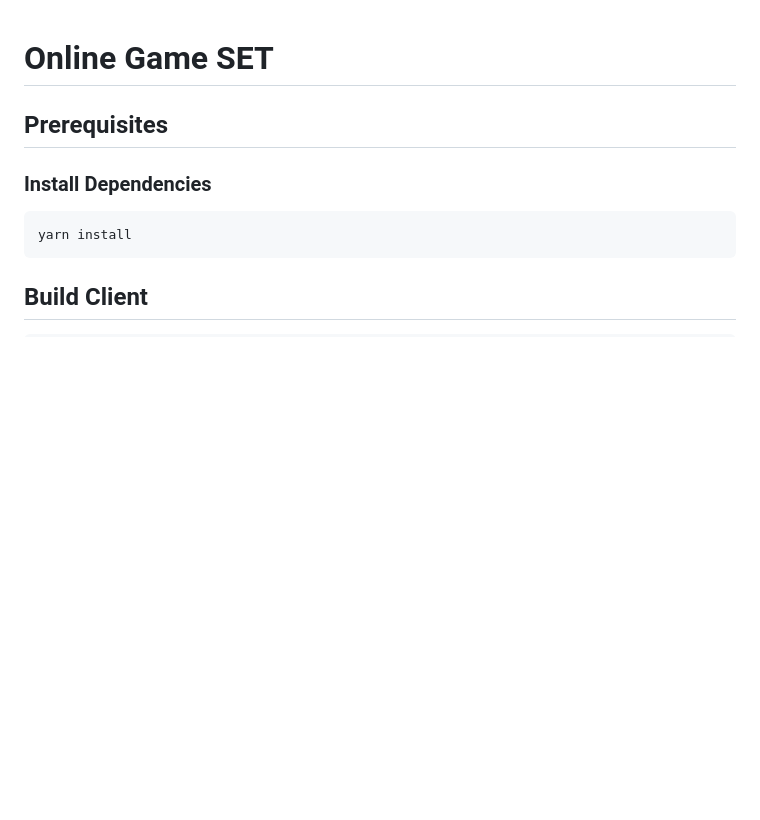
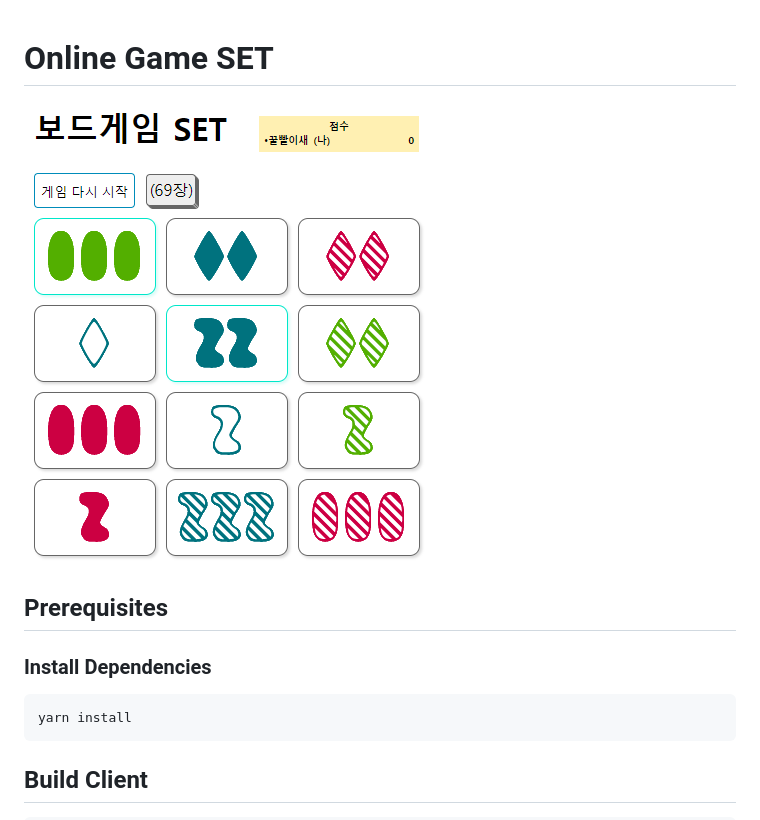
Before and after one commit to ybbarng/set, a Markdown page: README.md, the part around the change. Drawn GitHub-style; pictures changed too: preview.png (added); blank space fills up the shorter version.

Commit message:
미리보기 이미지 추가

```diff
--- a/README.md
+++ b/README.md
@@ -1,4 +1,6 @@
 # Online Game SET
+
+![SET preview](/preview.png)
 
 ## Prerequisites
 
```
